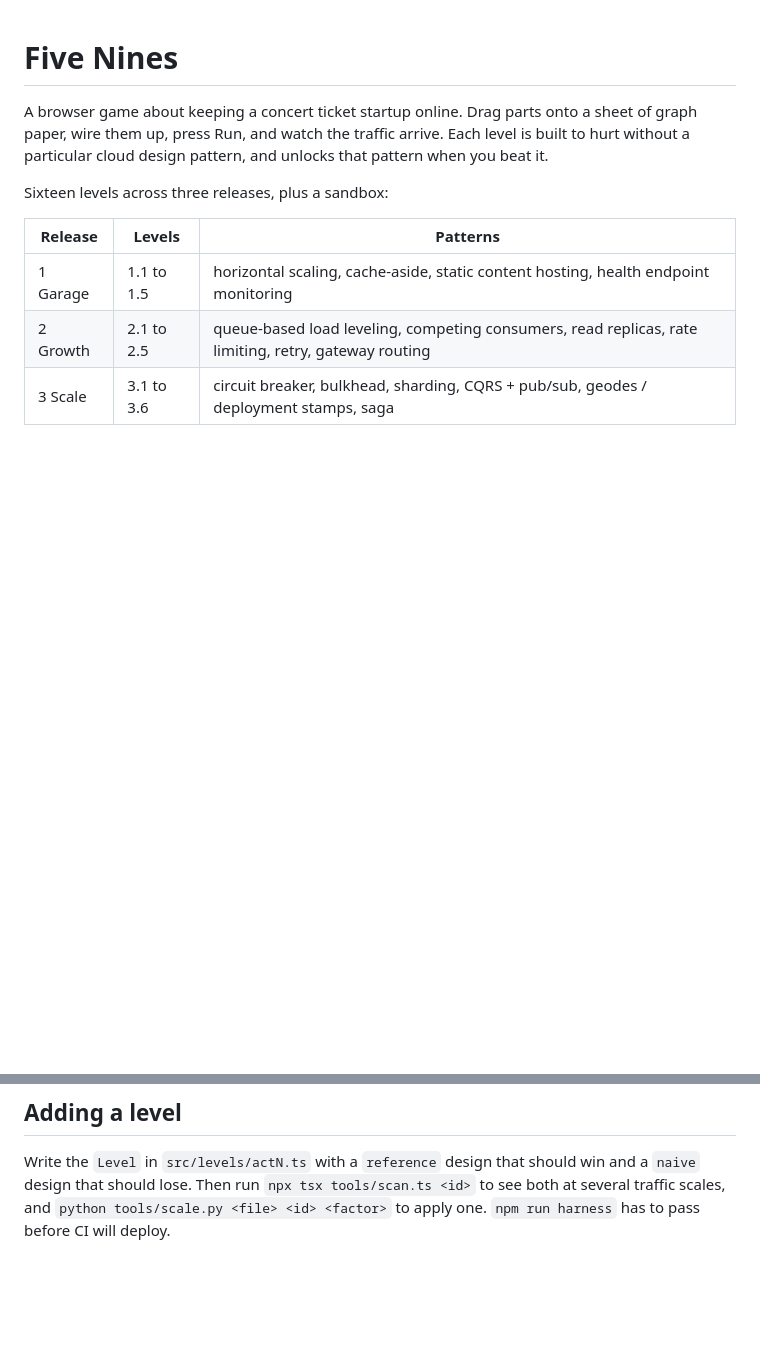
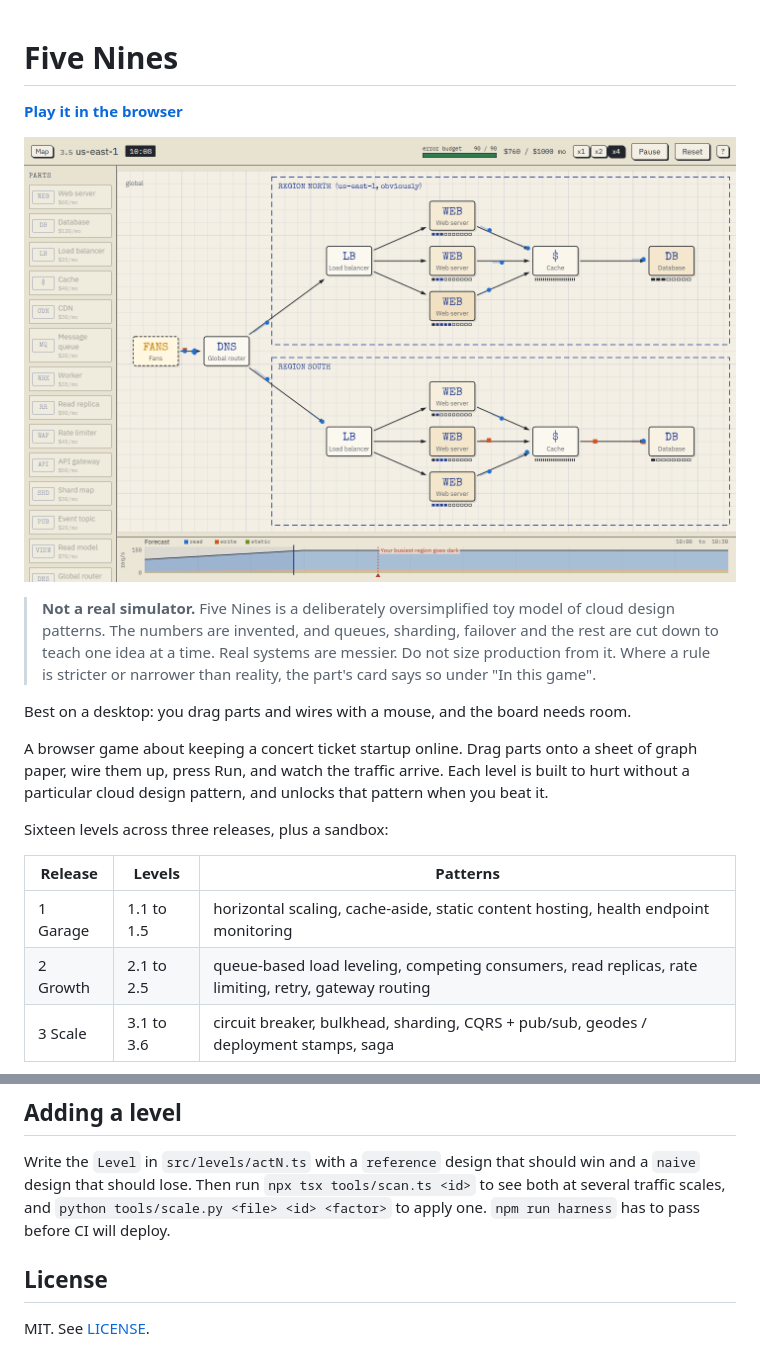
Before and after one commit to avestura/five-nines, a Markdown page: README.md, 2 parts joined by grey strips. Rendered like a GitHub page; pictures changed too: docs/screenshot.png (added); blank space fills up the shorter version.

```diff
--- a/README.md
+++ b/README.md
@@ -1,4 +1,16 @@
 # Five Nines
+
+**[Play it in the browser](https://avestura.github.io/five-nines/)**
+
+![Two regions of web servers, caches and databases on graph paper, with requests flowing](docs/screenshot.png)
+
+> **Not a real simulator.** Five Nines is a deliberately oversimplified toy model of
+> cloud design patterns. The numbers are invented, and queues, sharding, failover and
+> the rest are cut down to teach one idea at a time. Real systems are messier. Do not
+> size production from it. Where a rule is stricter or narrower than reality, the part's
+> card says so under "In this game".
+
+Best on a desktop: you drag parts and wires with a mouse, and the board needs room.
 
 A browser game about keeping a concert ticket startup online. Drag parts onto
 a sheet of graph paper, wire them up, press Run, and watch the traffic arrive.
@@ -51,3 +63,7 @@ win and a `naive` design that should lose. Then run
 `npx tsx tools/scan.ts <id>` to see both at several traffic scales, and
 `python tools/scale.py <file> <id> <factor>` to apply one. `npm run harness`
 has to pass before CI will deploy.
+
+## License
+
+MIT. See [LICENSE](LICENSE).
```
Also changed, not shown: AGENTS.md (+6 -0 lines), public/og.png (added), 4 other files.
